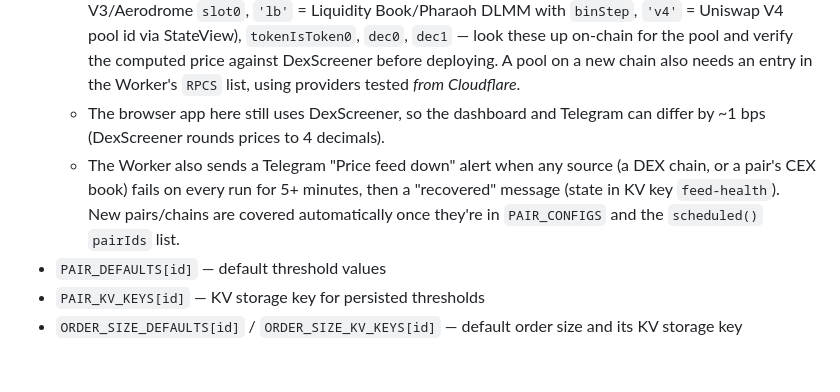
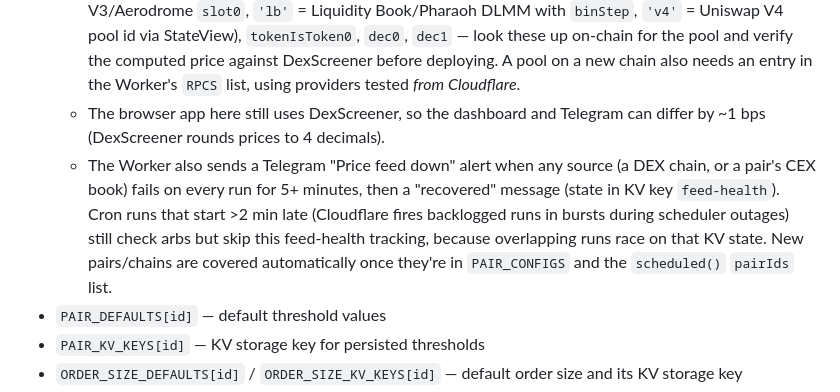
Before and after one commit to keekxun/arb-bot-multi-currency, a Markdown page: CLAUDE.md, the part around the change. Drawn GitHub-style; blank space fills up the shorter version.

Commit message:
docs: note late cron runs skip worker feed-health tracking
Co-Authored-By: Claude Opus 5.5 <noreply@anthropic.com>

```diff
--- a/CLAUDE.md
+++ b/CLAUDE.md
@@ -34,7 +34,7 @@ This app's `PAIRS` config has a **shadow copy** in a separate repo/directory, `~
 - `PAIR_CONFIGS[id]` — `cexUrl`, `cexAltUrl` (optional second order-book URL tried in parallel; Coinbase pairs use the Advanced Trade `product_book` endpoint), `cexName` (optional, defaults to `'Coinbase'` in `fetchCex`), `tokenSymbol`, `dexPools`, `buildPairThresholds`, `buildCexThresholds`
   - **The Worker reads DEX prices on-chain, not from DexScreener** (DexScreener and Coinbase both rate-limit Cloudflare's shared IPs). Each `dexPools` entry therefore also needs `kind` (`'v3'` = Uniswap V3/Aerodrome `slot0`, `'lb'` = Liquidity Book/Pharaoh DLMM with `binStep`, `'v4'` = Uniswap V4 pool id via StateView), `tokenIsToken0`, `dec0`, `dec1` — look these up on-chain for the pool and verify the computed price against DexScreener before deploying. A pool on a new chain also needs an entry in the Worker's `RPCS` list, using providers tested *from Cloudflare*.
   - The browser app here still uses DexScreener, so the dashboard and Telegram can differ by ~1 bps (DexScreener rounds prices to 4 decimals).
-  - The Worker also sends a Telegram "Price feed down" alert when any source (a DEX chain, or a pair's CEX book) fails on every run for 5+ minutes, then a "recovered" message (state in KV key `feed-health`). New pairs/chains are covered automatically once they're in `PAIR_CONFIGS` and the `scheduled()` `pairIds` list.
+  - The Worker also sends a Telegram "Price feed down" alert when any source (a DEX chain, or a pair's CEX book) fails on every run for 5+ minutes, then a "recovered" message (state in KV key `feed-health`). Cron runs that start >2 min late (Cloudflare fires backlogged runs in bursts during scheduler outages) still check arbs but skip this feed-health tracking, because overlapping runs race on that KV state. New pairs/chains are covered automatically once they're in `PAIR_CONFIGS` and the `scheduled()` `pairIds` list.
 - `PAIR_DEFAULTS[id]` — default threshold values
 - `PAIR_KV_KEYS[id]` — KV storage key for persisted thresholds
 - `ORDER_SIZE_DEFAULTS[id]` / `ORDER_SIZE_KV_KEYS[id]` — default order size and its KV storage key
```
